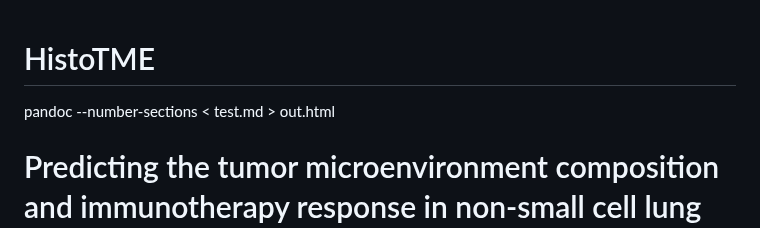
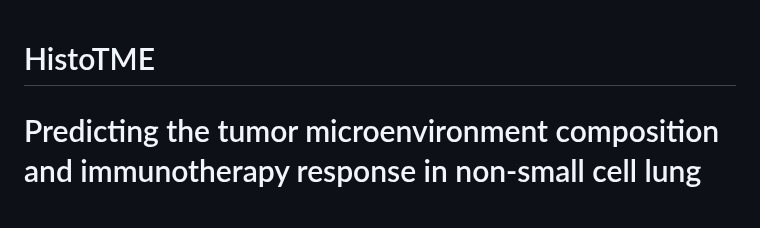
Before and after one commit to spatkar94/HistoTME, a Markdown page: README.md, the part around the change. Rendered like a GitHub page.

```diff
--- a/README.md
+++ b/README.md
@@ -1,6 +1,6 @@
 HistoTME
 ==============
-pandoc --number-sections < test.md > out.html
+
 # Predicting the tumor microenvironment composition and immunotherapy response in non-small cell lung cancer from digital histopathology images
 
 ## Overview
```
